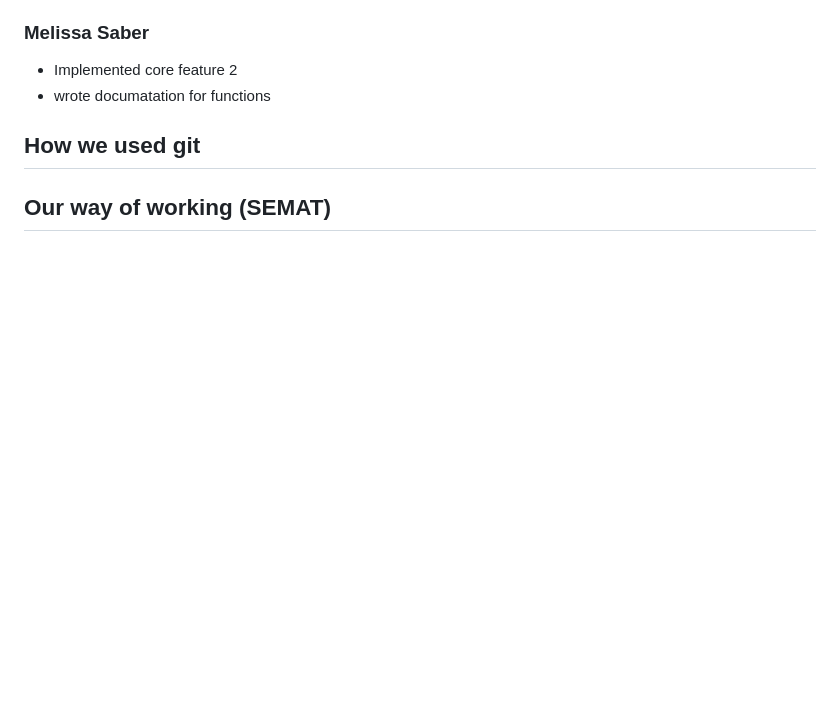
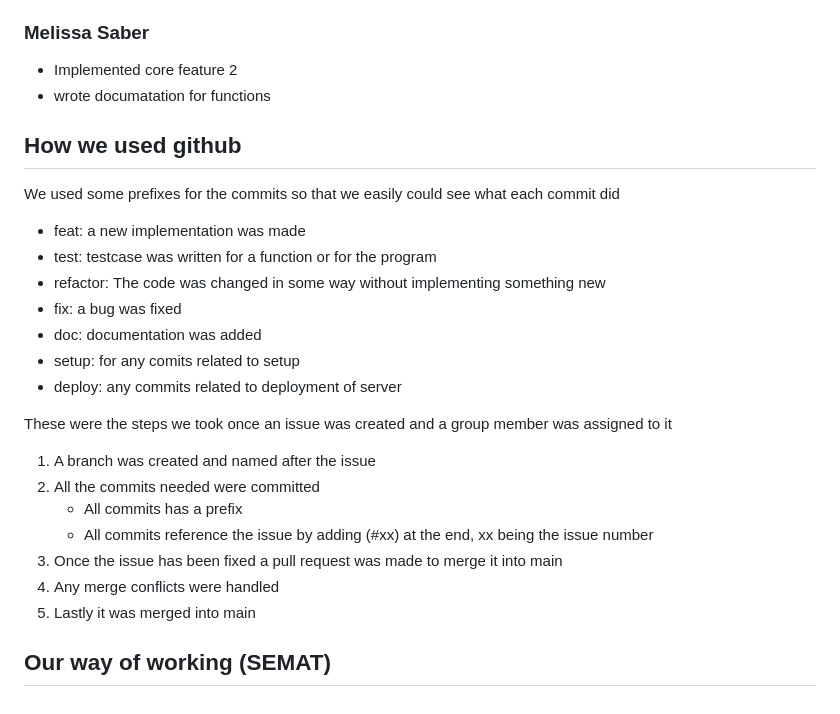
Before and after one commit to DD2480Group8/DD2480-CI, a Markdown page: README.md, the part around the change. Drawn GitHub-style; blank space fills up the shorter version.

Commit message:
doc: added github usage to readme file (#43)

```diff
--- a/README.md
+++ b/README.md
@@ -146,6 +146,26 @@ docker run -e GITHUB_TOKEN={your_github_token_here} -p 8008:8008 {name of image}
 - Implemented core feature 2
 - wrote documatation for functions
 
-## How we used git
+
+## How we used github
+We used some prefixes for the commits so that we easily could see what each commit did
+
+- feat: a new implementation was made
+- test: testcase was written for a function or for the program
+- refactor: The code was changed in some way without implementing something new
+- fix: a bug was fixed
+- doc: documentation was added
+- setup: for any comits related to setup
+- deploy: any commits related to deployment of server
+
+These were the steps we took once an issue was created and a group member was assigned to it
+
+1. A branch was created and named after the issue
+2. All the commits needed were committed
+    - All commits has a prefix
+    - All commits reference the issue by adding (#xx) at the end, xx being the issue number
+5. Once the issue has been fixed a pull request was made to merge it into main
+6. Any merge conflicts were handled
+7. Lastly it was merged into main
 
 ## Our way of working (SEMAT)
```
